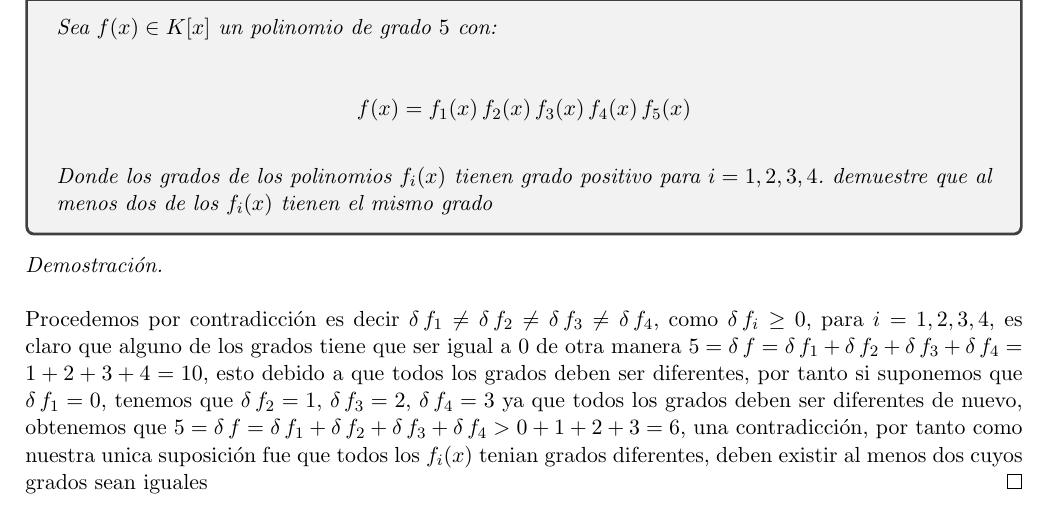
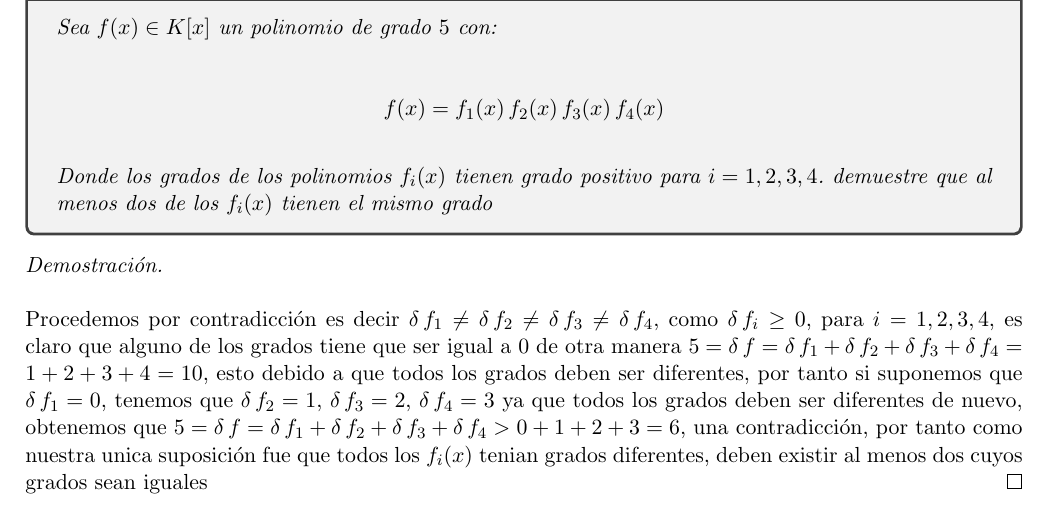
Before and after one commit to Aleph-2005/Tareas-problemas-Fac.-Ciencias-UNAM-, a LaTeX problem sheet (superior 2/superior2_tarea_4.tex): part of page 2 of 8, cut so that both start at the same text. Compiled offline with pdfLaTeX.

Commit message:
correciones

```diff
--- a/superior 2/superior2_tarea_4.tex
+++ b/superior 2/superior2_tarea_4.tex
@@ -109,7 +109,7 @@
 \textit{Sea $f(x)\in K[x]$ un polinomio de grado $5$ con:\,\\
 \,\\
 \begin{equation*}
-    f(x)=f_1(x)\,f_2(x)\,f_3(x)\,f_4(x)\,f_5(x)
+    f(x)=f_1(x)\,f_2(x)\,f_3(x)\,f_4(x)
 \end{equation*}\,\\
 Donde los grados de los polinomios $f_i(x)$ tienen grado positivo para $i=1,2,3,4$. demuestre que al menos
 dos de los $f_i(x)$ tienen el mismo grado
```
Also changed, not shown: superior 2/superior2_tarea_4.pdf.
